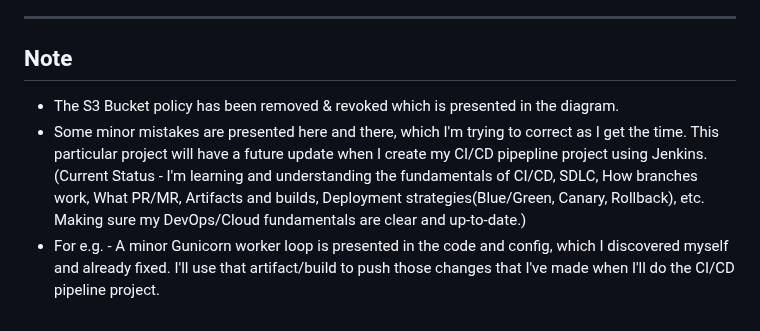
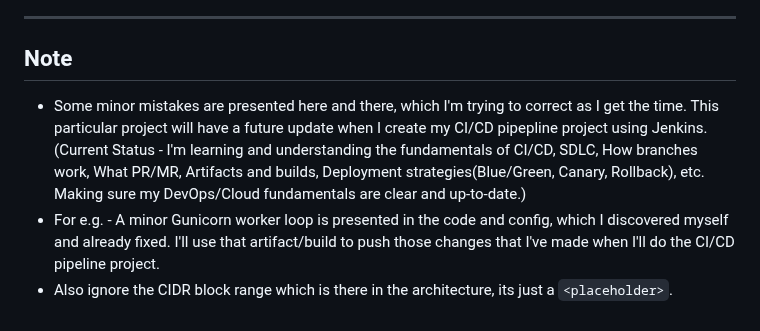
Before and after one commit to devarshinichite/aws-cloud-journey, a Markdown page: Reverse Proxy - flask application with RDS/README.md, the part around the change. Drawn GitHub-style.

```diff
--- a/Reverse Proxy - flask application with RDS/README.md
+++ b/Reverse Proxy - flask application with RDS/README.md
@@ -253,7 +253,7 @@ Building this project taught me that setting up a cloud application requires car
 
 ## Note
 
-- The S3 Bucket policy has been removed & revoked which is presented in the diagram.
 - Some minor mistakes are presented here and there, which I'm trying to correct as I get the time. This particular project will have a future update when I create my CI/CD pipepline project using Jenkins.
 (Current Status - I'm learning and understanding the fundamentals of CI/CD, SDLC, How branches work, What PR/MR, Artifacts and builds, Deployment strategies(Blue/Green, Canary, Rollback), etc. Making sure my DevOps/Cloud fundamentals are clear and up-to-date.)
 - For e.g. - A minor Gunicorn worker loop is presented in the code and config, which I discovered myself and already fixed. I'll use that artifact/build to push those changes that I've made when I'll do the CI/CD pipeline project.
+- Also ignore the CIDR block range which is there in the architecture, its just a `<placeholder>`.
```
